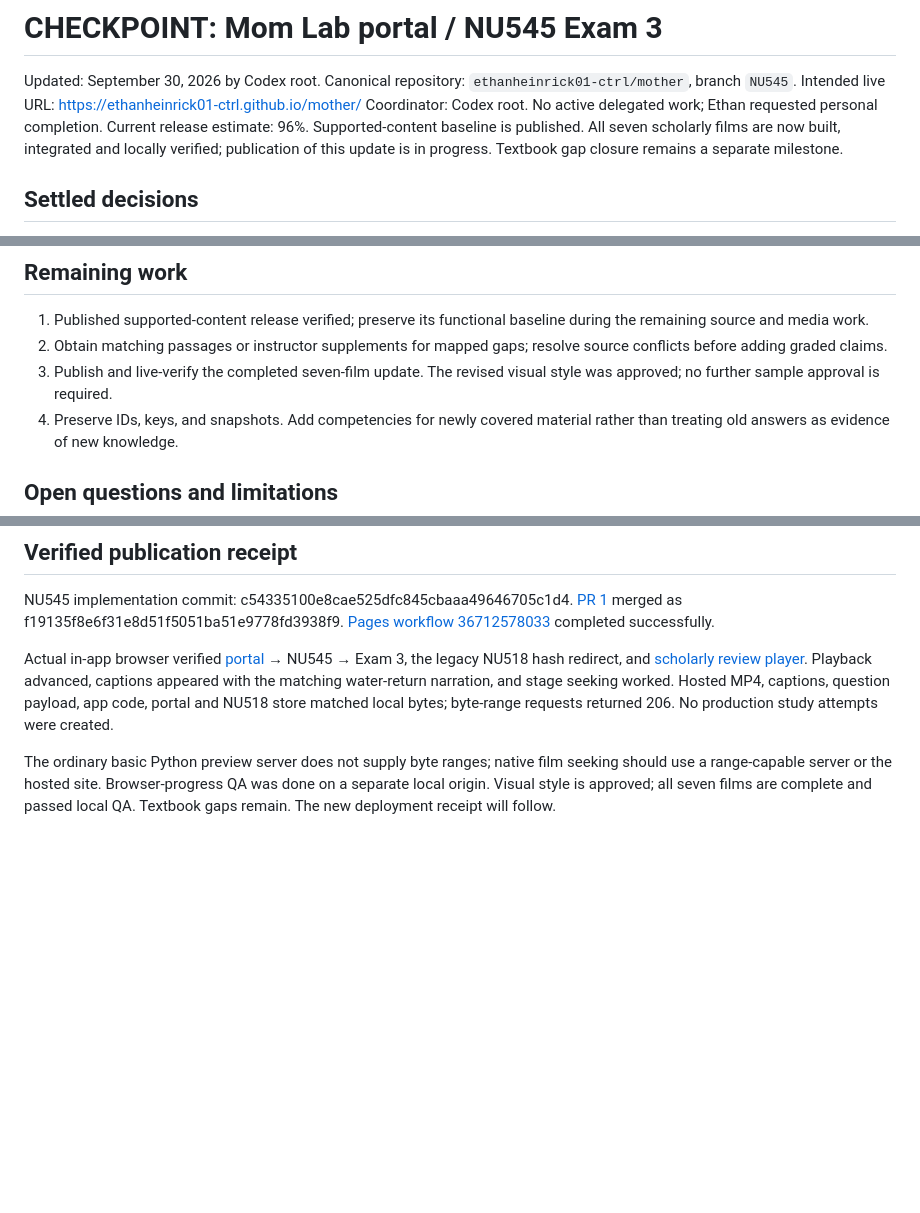
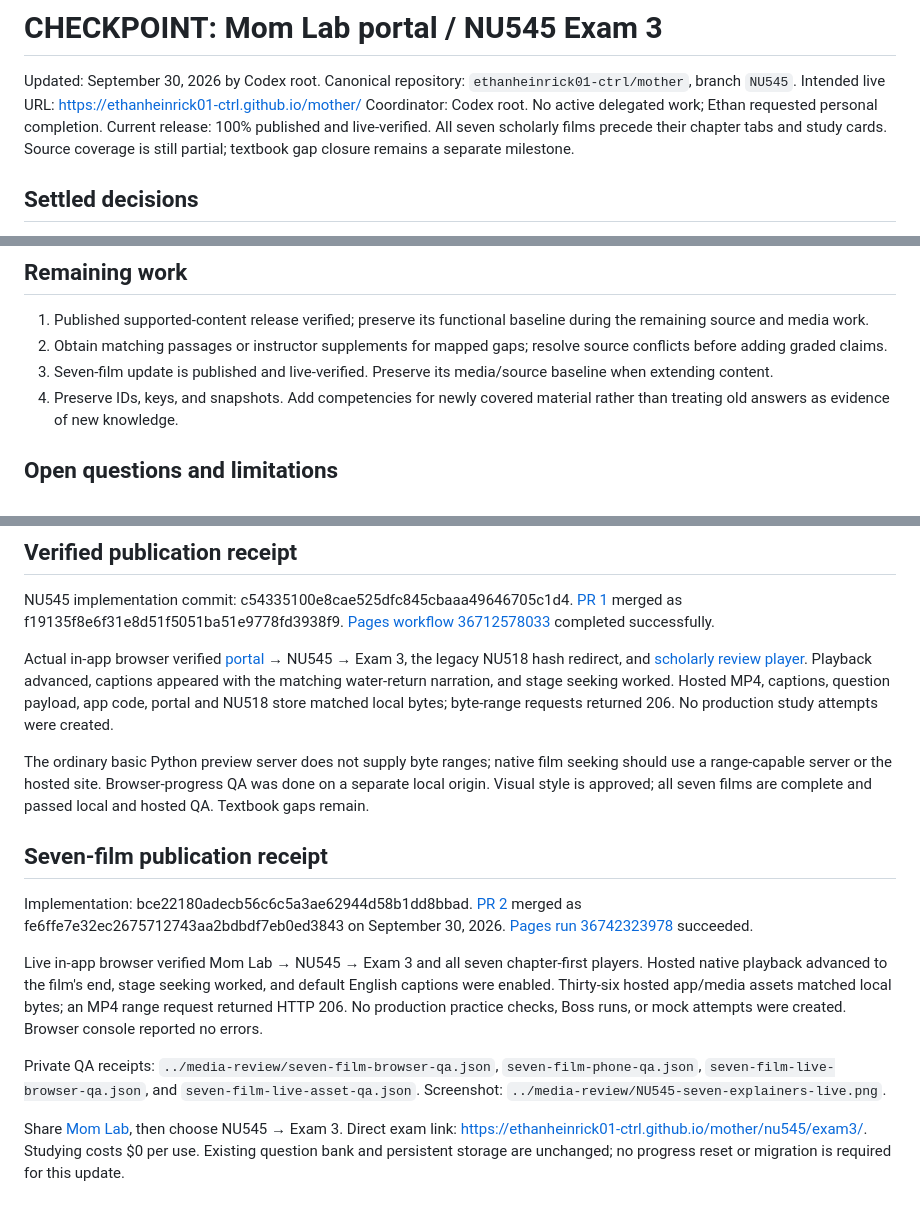
Before and after one commit to ethanheinrick01-ctrl/mother, a Markdown page: CHECKPOINT.md, 3 parts joined by grey strips. Rendered like a GitHub page; blank space fills up the shorter version.

Commit message:
Record verified seven-film Pages release

```diff
--- a/CHECKPOINT.md
+++ b/CHECKPOINT.md
@@ -4,7 +4,7 @@ Updated: September 30, 2026 by Codex root.
 Canonical repository: `ethanheinrick01-ctrl/mother`, branch `NU545`.
 Intended live URL: https://ethanheinrick01-ctrl.github.io/mother/
 Coordinator: Codex root. No active delegated work; Ethan requested personal completion.
-Current release estimate: 96%. Supported-content baseline is published. All seven scholarly films are now built, integrated and locally verified; publication of this update is in progress. Textbook gap closure remains a separate milestone.
+Current release: 100% published and live-verified. All seven scholarly films precede their chapter tabs and study cards. Source coverage is still partial; textbook gap closure remains a separate milestone.
 
 ## Settled decisions
 
@@ -35,7 +35,7 @@ Codex root owns portal, runtime, course payload, media, release records, and int
 
 1. Published supported-content release verified; preserve its functional baseline during the remaining source and media work.
 2. Obtain matching passages or instructor supplements for mapped gaps; resolve source conflicts before adding graded claims.
-3. Publish and live-verify the completed seven-film update. The revised visual style was approved; no further sample approval is required.
+3. Seven-film update is published and live-verified. Preserve its media/source baseline when extending content.
 4. Preserve IDs, keys, and snapshots. Add competencies for newly covered material rather than treating old answers as evidence of new knowledge.
 
 ## Open questions and limitations
@@ -50,4 +50,16 @@ NU545 implementation commit: c54335100e8cae525dfc845cbaaa49646705c1d4.
 
 Actual in-app browser verified [portal](https://ethanheinrick01-ctrl.github.io/mother/) → NU545 → Exam 3, the legacy NU518 hash redirect, and [scholarly review player](https://ethanheinrick01-ctrl.github.io/mother/nu545/exam3/visual-review/). Playback advanced, captions appeared with the matching water-return narration, and stage seeking worked. Hosted MP4, captions, question payload, app code, portal and NU518 store matched local bytes; byte-range requests returned 206. No production study attempts were created.
 
-The ordinary basic Python preview server does not supply byte ranges; native film seeking should use a range-capable server or the hosted site. Browser-progress QA was done on a separate local origin. Visual style is approved; all seven films are complete and passed local QA. Textbook gaps remain. The new deployment receipt will follow.
+The ordinary basic Python preview server does not supply byte ranges; native film seeking should use a range-capable server or the hosted site. Browser-progress QA was done on a separate local origin. Visual style is approved; all seven films are complete and passed local and hosted QA. Textbook gaps remain.
+
+## Seven-film publication receipt
+
+Implementation: bce22180adecb56c6c5a3ae62944d58b1dd8bbad.
+[PR 2](https://github.com/ethanheinrick01-ctrl/mother/pull/2) merged as fe6ffe7e32ec2675712743aa2bdbdf7eb0ed3843 on September 30, 2026.
+[Pages run 36742323978](https://github.com/ethanheinrick01-ctrl/mother/actions/runs/36742323978) succeeded.
+
+Live in-app browser verified Mom Lab → NU545 → Exam 3 and all seven chapter-first players. Hosted native playback advanced to the film's end, stage seeking worked, and default English captions were enabled. Thirty-six hosted app/media assets matched local bytes; an MP4 range request returned HTTP 206. No production practice checks, Boss runs, or mock attempts were created. Browser console reported no errors.
+
+Private QA receipts: `../media-review/seven-film-browser-qa.json`, `seven-film-phone-qa.json`, `seven-film-live-browser-qa.json`, and `seven-film-live-asset-qa.json`. Screenshot: `../media-review/NU545-seven-explainers-live.png`.
+
+Share [Mom Lab](https://ethanheinrick01-ctrl.github.io/mother/), then choose NU545 → Exam 3. Direct exam link: https://ethanheinrick01-ctrl.github.io/mother/nu545/exam3/. Studying costs $0 per use. Existing question bank and persistent storage are unchanged; no progress reset or migration is required for this update.
```
